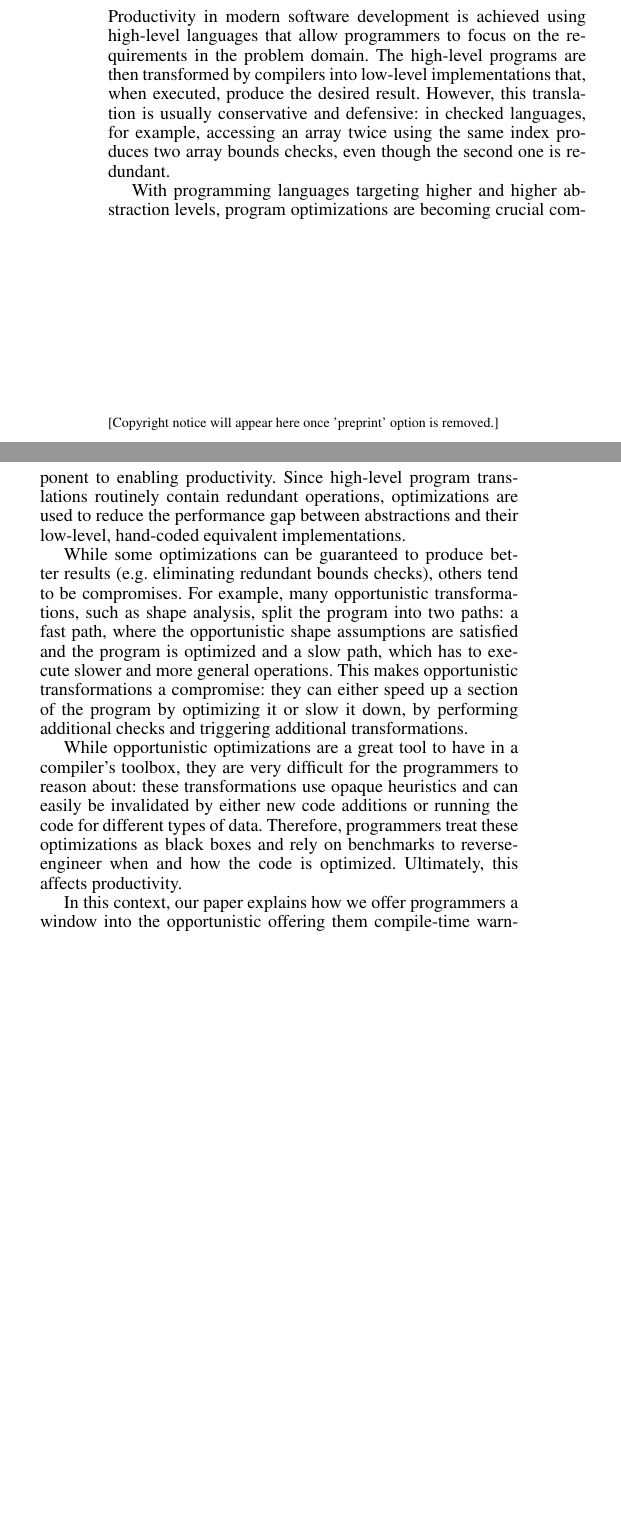
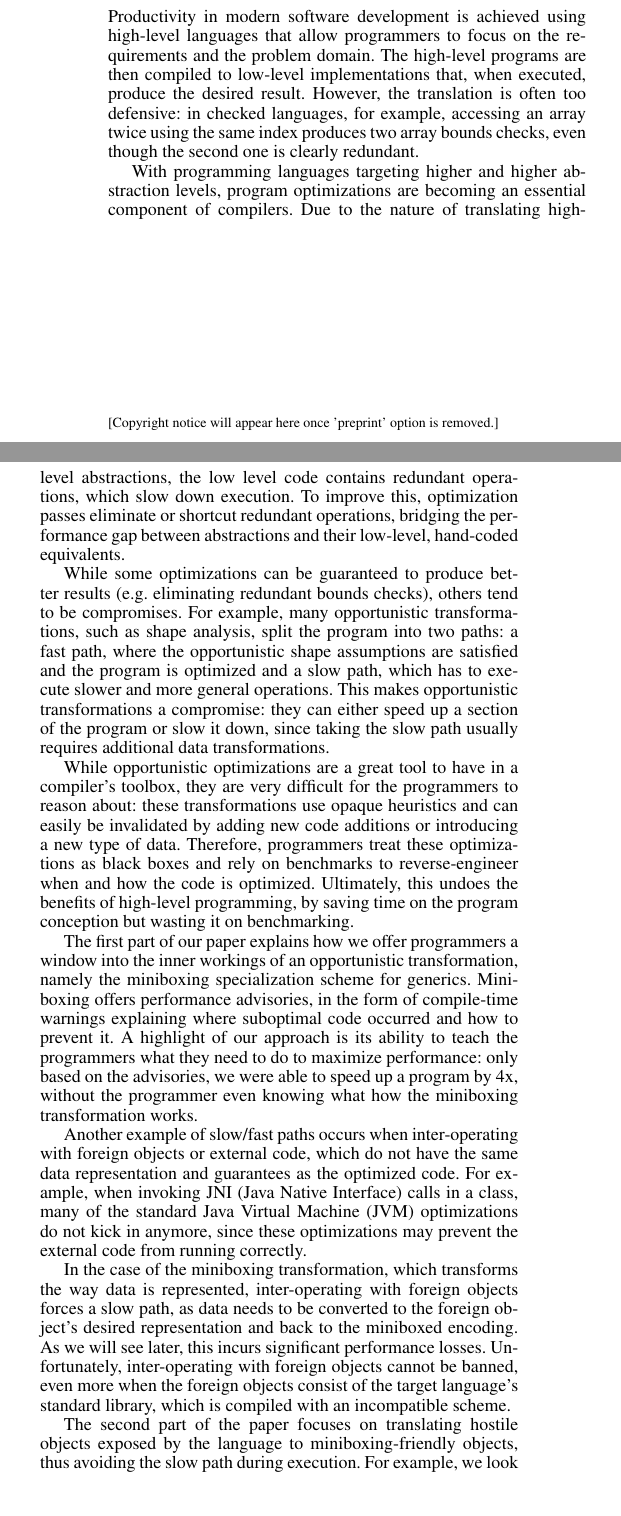
Before and after one commit to VladUreche/miniboxing-library-paper, a LaTeX paper (src/main.tex, which reads src/intro.tex, src/title.tex): two parts of the columns of page 1 of 4, joined at a grey line, cut so that both start at the same text, the shorter picture padded with empty space. Compiled offline with pdfLaTeX; a missing font is replaced by an installed copy or a similar font.

Commit message:
Title change and more intro work

```diff
--- a/src/intro.tex
+++ b/src/intro.tex
@@ -4,26 +4,28 @@
 % Most optimizations => compromises => heuristics => opaque to programmers => hinders productivity
 
 % Productiviy => high-level abstractions => redundant operations
-Productivity in modern software development is achieved using high-level languages that allow programmers to focus on the requirements in the problem domain. The high-level programs are then transformed by compilers into low-level implementations that, when executed, produce the desired result. However, this translation is usually conservative and defensive: in checked languages, for example, accessing an array twice using the same index produces two array bounds checks, even though the second one is redundant.
+Productivity in modern software development is achieved using high-level languages that allow programmers to focus on the requirements and the problem domain. The high-level programs are then compiled to low-level implementations that, when executed, produce the desired result. However, the translation is often too defensive: in checked languages, for example, accessing an array twice using the same index produces two array bounds checks, even though the second one is clearly redundant.
 
 % Productivity => optimizations (to close performance gap)
-With programming languages targeting higher and higher abstraction levels, program optimizations are becoming crucial component to enabling productivity. Since high-level program translations routinely contain redundant operations, optimizations are used to reduce the performance gap between abstractions and their low-level, hand-coded equivalent implementations.
+With programming languages targeting higher and higher abstraction levels, program optimizations are becoming an essential component of compilers. Due to the nature of translating high-level abstractions, the low level code contains redundant operations, which slow down execution. To improve this, optimization passes eliminate or shortcut redundant operations, bridging the performance gap between abstractions and their low-level, hand-coded equivalents.
 
 % Program optimizations are compromises.
-While some optimizations can be guaranteed to produce better results (e.g. eliminating redundant bounds checks), others tend to be compromises. For example, many opportunistic transformations, such as shape analysis, split the program into two paths: a fast path, where the opportunistic shape assumptions are satisfied and the program is optimized and a slow path, which has to execute slower and more general operations. This makes opportunistic transformations a compromise: they can either speed up a section of the program by optimizing it or slow it down, by performing additional checks and triggering additional transformations.
+While some optimizations can be guaranteed to produce better results (e.g. eliminating redundant bounds checks), others tend to be compromises. For example, many opportunistic transformations, such as shape analysis, split the program into two paths: a fast path, where the opportunistic shape assumptions are satisfied and the program is optimized and a slow path, which has to execute slower and more general operations. This makes opportunistic transformations a compromise: they can either speed up a section of the program or slow it down, since taking the slow path usually requires additional data transformations.
 
 % Ultimately, heuristics hinder productivity.
-While opportunistic optimizations are a great tool to have in a compiler's toolbox, they are very difficult for the programmers to reason about: these transformations use opaque heuristics and can easily be invalidated by either new code additions or running the code for different types of data. Therefore, programmers treat these optimizations as black boxes and rely on benchmarks to reverse-engineer when and how the code is optimized. Ultimately, this affects productivity.
+While opportunistic optimizations are a great tool to have in a compiler's toolbox, they are very difficult for the programmers to reason about: these transformations use opaque heuristics and can easily be invalidated by adding new code additions or introducing a new type of data. Therefore, programmers treat these optimizations as black boxes and rely on benchmarks to reverse-engineer when and how the code is optimized. Ultimately, this undoes the benefits of high-level programming, by saving time on the program conception but wasting it on benchmarking.
 
 % Show how an opaque transformation => transparent
-In this context, our paper explains how we offer programmers a window into the opportunistic   offering them compile-time warnings that explain what code prevents the optimization and how to  their code and how called miniboxing \cite{miniboxing}, which transforms generic classes and methods to allow them to handle unboxed primitive types.
+The first part of our paper explains how we offer programmers a window into the inner workings of an opportunistic transformation, namely the miniboxing specialization scheme for generics. Miniboxing offers performance advisories, in the form of compile-time warnings explaining where suboptimal code occurred and how to prevent it. A highlight of our approach is its ability to teach the programmers what they need to do to maximize performance: only based on the advisories, we were able to speed up a program by 4x, without the programmer even knowing what how the miniboxing transformation works.
 
-% Sections
-\topic{In the first part, we explain ...}
+% Another example of slow/fast path => interoperating with foreign objects/APIs (ex: JNI)
+Another example of slow/fast paths occurs when inter-operating with foreign objects or external code, which do not have the same data representation and guarantees as the optimized code. For example, when invoking JNI (Java Native Interface) calls in a class, many of the standard Java Virtual Machine (JVM) optimizations do not kick in anymore, since these optimizations may prevent the external code from running correctly.
 
-\topic{In the second part, we explain ...}
+% Miniboxing => API
+In the case of the miniboxing transformation, which transforms the way data is represented, inter-operating with foreign objects forces a slow path, as data needs to be converted to the foreign object's desired representation and back to the miniboxed encoding. As we will see later, this incurs significant performance losses. Unfortunately, inter-operating with foreign objects cannot be banned, even more when the foreign objects consist of the target language's standard library, which is compiled with an incompatible scheme.
 
-\topic{In the third part, we explain ...}
+The second part of the paper focuses on translating hostile objects exposed by the language to miniboxing-friendly objects, thus avoiding the slow path during execution. For example, we look at the function representation, which is hostile to the miniboxing encoding, requiring heap objects to be allocated even for a task as elementary as invoking the function for a set of arguments. The solutions proposed are discussed in-depth and the approaches can be reused in other scenarios as well.
+
 
 \topic{Contributions.}
 % Contributions
--- a/src/title.tex
+++ b/src/title.tex
@@ -23,8 +23,8 @@
 % PL people: transparency program transformations heuristics explicit
 % programmers: performance advisories, exposing internal state, guiding the programmer into satisfying heuristics
 % A window into the program transformation state
-\title{Shining a Light on Program Transformation Heuristics}
-\subtitle{How we Show Programmers What the Miniboxing Transformation is Doing}
+\title{Avoiding the Slow Path in Compiler Optimizations}
+\subtitle{Two Ways to Avoid Slow Paths Used in the Miniboxing Transformation}
 
 \authorinfo{Vlad Ureche \and Milos Stojanovic \and Romain Beguet \and Nicolas Stucki \and Martin Odersky}
            {École polytechnique fédérale de Lausanne, Switzerland}
```
